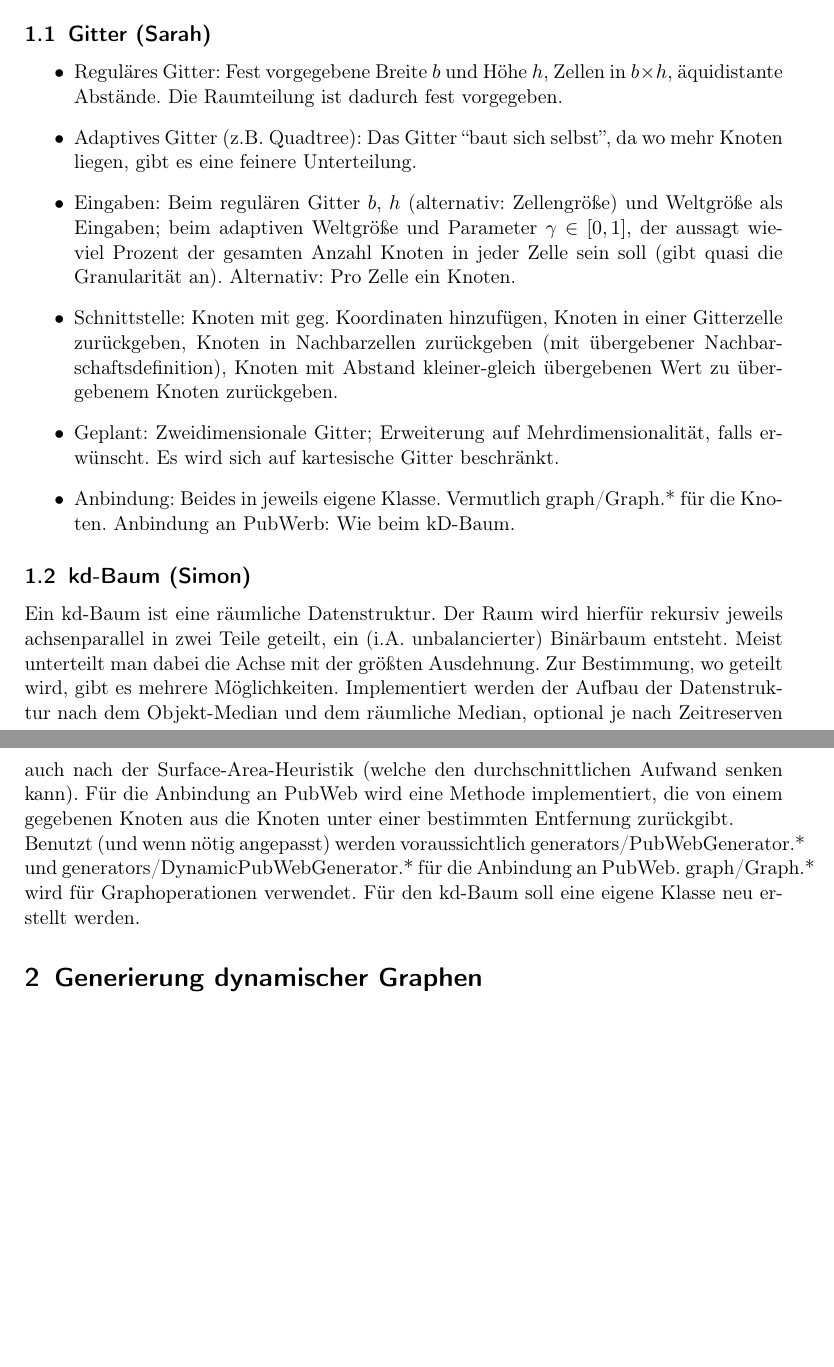
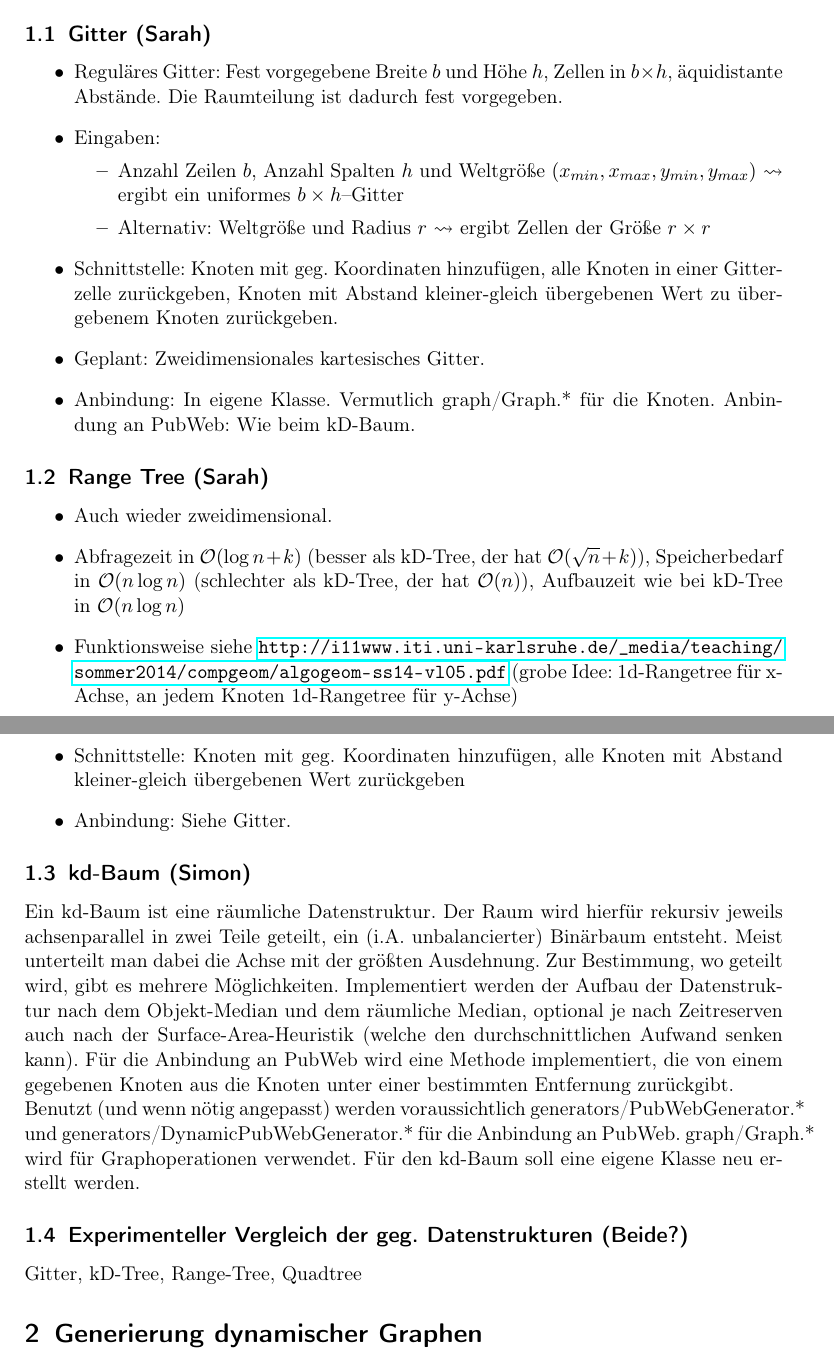
Before and after one commit to ratefuchs/GraphLA-Projekt, a LaTeX document (Projektplan.tex): two parts of pages 1 and 2 of 4, joined at a grey line, cut so that both start at the same text, the shorter picture padded with empty space. Compiled offline with pdfLaTeX.

Commit message:
added Rangetree

```diff
--- a/Projektplan.tex
+++ b/Projektplan.tex
@@ -16,16 +16,31 @@ PubWeb ist ein Algorithmus zur geometrischen Generierung von Netzwerken. Knoten
 \subsection{Gitter (Sarah)}
 \begin{itemize}
 \item Reguläres Gitter: Fest vorgegebene Breite $b$ und Höhe $h$, Zellen in $b \times h$, äquidistante Abstände. Die Raumteilung ist dadurch fest vorgegeben.
-\item Adaptives Gitter (z.B. Quadtree): Das Gitter ``baut sich selbst'', da wo mehr Knoten liegen, gibt es eine feinere Unterteilung.
-\item Eingaben: Beim regulären Gitter $b$, $h$ (alternativ: Zellengröße) und Weltgröße als Eingaben;  beim adaptiven Weltgröße und Parameter $\gamma \in [0,1]$, der aussagt wieviel Prozent der gesamten Anzahl Knoten in jeder Zelle sein soll (gibt quasi die Granularität an). Alternativ: Pro Zelle ein Knoten.
-\item Schnittstelle: Knoten mit geg. Koordinaten hinzufügen, Knoten in einer Gitterzelle zurückgeben, Knoten in Nachbarzellen zurückgeben (mit übergebener Nachbarschaftsdefinition), Knoten mit Abstand kleiner-gleich übergebenen Wert zu übergebenem Knoten zurückgeben.
-\item Geplant: Zweidimensionale Gitter; Erweiterung auf Mehrdimensionalität, falls erwünscht. Es wird sich auf kartesische Gitter beschränkt.
-\item Anbindung: Beides in jeweils eigene Klasse. Vermutlich graph/Graph.* für die Knoten. Anbindung an PubWerb: Wie beim kD-Baum.
+\item Eingaben:
+\begin{itemize}
+\item Anzahl Zeilen $b$, Anzahl Spalten $h$ und Weltgröße $(x_{min}, x_{max}, y_{min}, y_{max})$ $\leadsto$ ergibt ein uniformes $b \times h$--Gitter
+\item Alternativ: Weltgröße und Radius $r$ $\leadsto$ ergibt Zellen der Größe $r \times r$
+\end{itemize}
+\item Schnittstelle: Knoten mit geg. Koordinaten hinzufügen, alle Knoten in einer Gitterzelle zurückgeben, Knoten mit Abstand kleiner-gleich übergebenen Wert zu übergebenem Knoten zurückgeben.
+\item Geplant: Zweidimensionales kartesisches Gitter.
+\item Anbindung: In eigene Klasse. Vermutlich graph/Graph.* für die Knoten. Anbindung an PubWeb: Wie beim kD-Baum.
+\end{itemize}
+
+\subsection{Range Tree (Sarah)}
+\begin{itemize}
+\item Auch wieder zweidimensional.
+\item Abfragezeit in $\mathcal{O}(\log n + k)$ (besser als kD-Tree, der hat $\mathcal{O}(\sqrt{n} + k)$), Speicherbedarf in $\mathcal{O}(n \log n)$ (schlechter als kD-Tree, der hat $\mathcal{O}(n)$), Aufbauzeit wie bei kD-Tree in $\mathcal{O}(n \log n)$
+\item Funktionsweise siehe \url{http://i11www.iti.uni-karlsruhe.de/_media/teaching/sommer2014/compgeom/algogeom-ss14-vl05.pdf} (grobe Idee: 1d-Rangetree für x-Achse, an jedem Knoten 1d-Rangetree für y-Achse)
+\item Schnittstelle: Knoten mit geg. Koordinaten hinzufügen, alle Knoten mit Abstand kleiner-gleich übergebenen Wert zurückgeben
+\item Anbindung: Siehe Gitter.
 \end{itemize}
 
 \subsection{kd-Baum (Simon)}
 Ein kd-Baum ist eine räumliche Datenstruktur. Der Raum wird hierfür rekursiv jeweils achsenparallel in zwei Teile geteilt, ein (i.A. unbalancierter) Binärbaum entsteht. Meist unterteilt man dabei die Achse mit der größten Ausdehnung. Zur Bestimmung, wo geteilt wird, gibt es mehrere Möglichkeiten. Implementiert werden der Aufbau der Datenstruktur nach dem Objekt-Median und dem räumliche Median, optional je nach Zeitreserven auch nach der Surface-Area-Heuristik (welche den durchschnittlichen Aufwand senken kann). Für die Anbindung an PubWeb wird eine Methode implementiert, die von einem gegebenen Knoten aus die Knoten unter einer bestimmten Entfernung zurückgibt.\\
 Benutzt (und wenn nötig angepasst) werden voraussichtlich generators/PubWebGenerator.* und generators/DynamicPubWebGenerator.* für die Anbindung an PubWeb. graph/Graph.* wird für Graphoperationen verwendet. Für den kd-Baum soll eine eigene Klasse neu erstellt werden.
+
+\subsection{Experimenteller Vergleich der geg. Datenstrukturen (Beide?)}
+Gitter, kD-Tree, Range-Tree, Quadtree
 
 \section{Generierung dynamischer Graphen}
 \subsection{Watts-Strogatz (Sarah)}
```
Also changed, not shown: Projektplan.pdf, Projektplan.tex (2 more changed lines), 1 other file.
